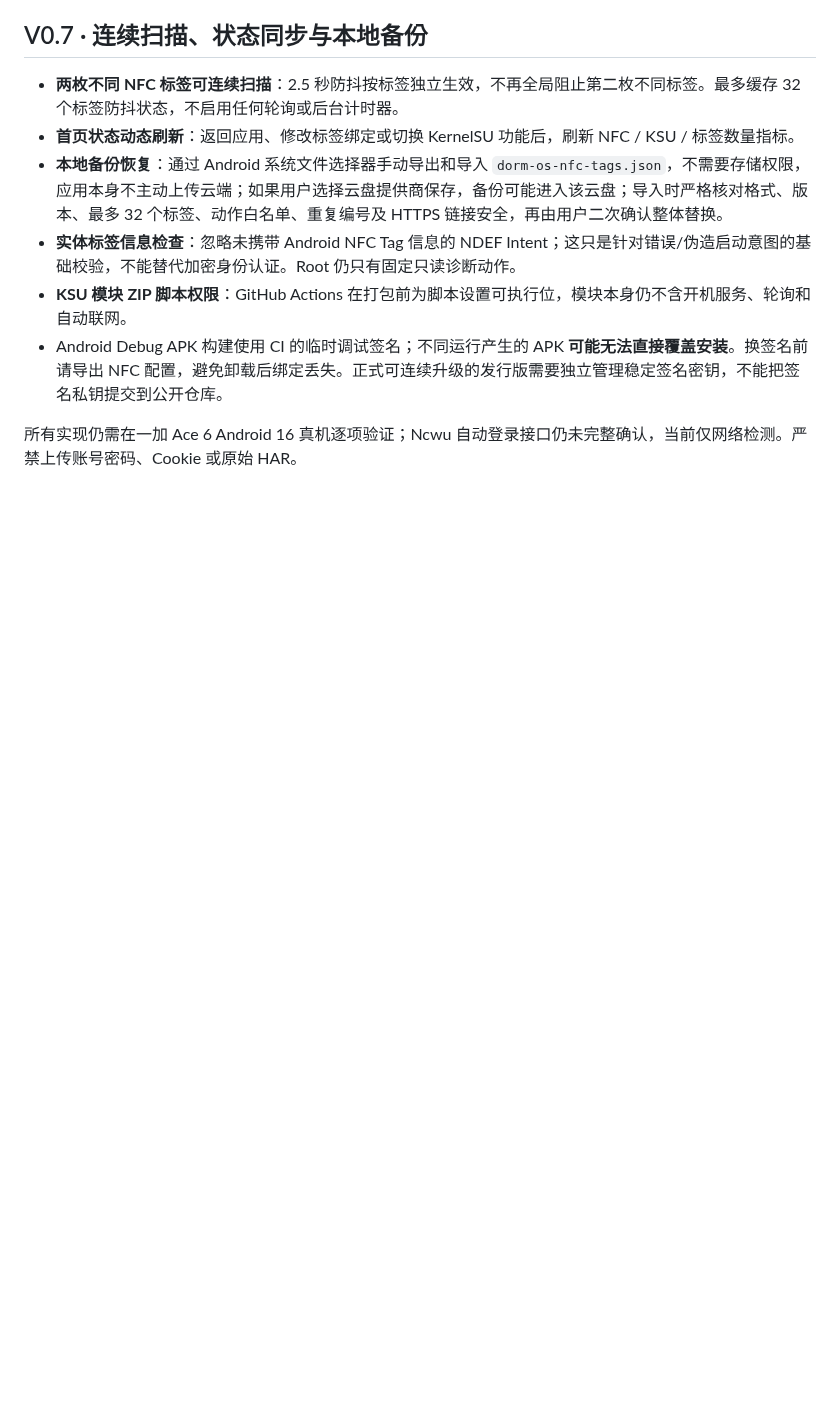
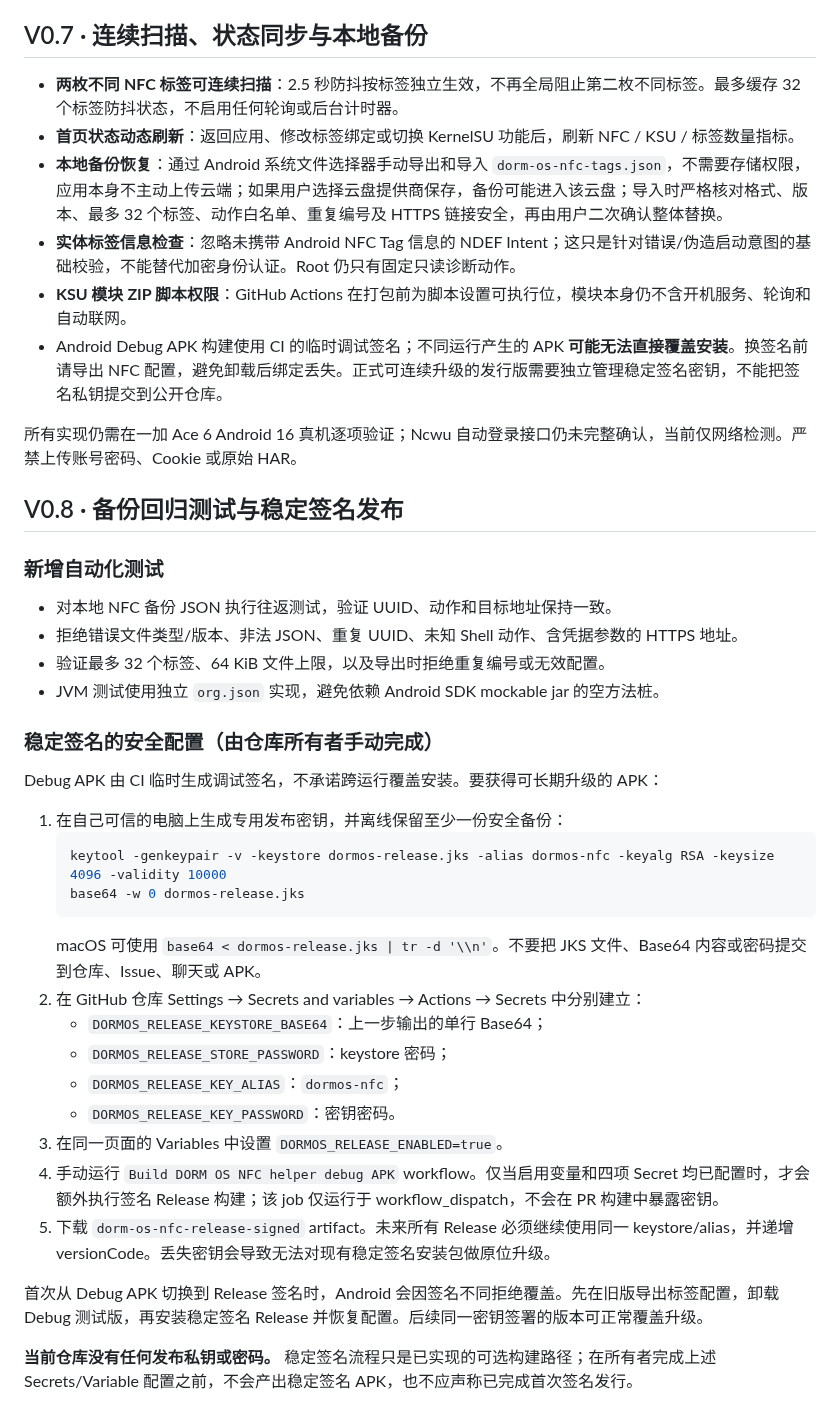
Before and after one commit to 07xh/dorm-os, a Markdown page: android/nfc-helper/README.md, the part around the change. Rendered like a GitHub page; blank space fills up the shorter version.

Commit message:
docs(android): document stable release signing setup and backup test coverage

````diff
--- a/android/nfc-helper/README.md
+++ b/android/nfc-helper/README.md
@@ -117,3 +117,33 @@
 - Android Debug APK 构建使用 CI 的临时调试签名；不同运行产生的 APK **可能无法直接覆盖安装**。换签名前请导出 NFC 配置，避免卸载后绑定丢失。正式可连续升级的发行版需要独立管理稳定签名密钥，不能把签名私钥提交到公开仓库。
 
 所有实现仍需在一加 Ace 6 Android 16 真机逐项验证；Ncwu 自动登录接口仍未完整确认，当前仅网络检测。严禁上传账号密码、Cookie 或原始 HAR。
+
+## V0.8 · 备份回归测试与稳定签名发布
+
+### 新增自动化测试
+- 对本地 NFC 备份 JSON 执行往返测试，验证 UUID、动作和目标地址保持一致。
+- 拒绝错误文件类型/版本、非法 JSON、重复 UUID、未知 Shell 动作、含凭据参数的 HTTPS 地址。
+- 验证最多 32 个标签、64 KiB 文件上限，以及导出时拒绝重复编号或无效配置。
+- JVM 测试使用独立 `org.json` 实现，避免依赖 Android SDK mockable jar 的空方法桩。
+
+### 稳定签名的安全配置（由仓库所有者手动完成）
+Debug APK 由 CI 临时生成调试签名，不承诺跨运行覆盖安装。要获得可长期升级的 APK：
+
+1. 在自己可信的电脑上生成专用发布密钥，并离线保留至少一份安全备份：
+   ```bash
+   keytool -genkeypair -v -keystore dormos-release.jks -alias dormos-nfc -keyalg RSA -keysize 4096 -validity 10000
+   base64 -w 0 dormos-release.jks
+   ```
+   macOS 可使用 `base64 < dormos-release.jks | tr -d '\\n'`。不要把 JKS 文件、Base64 内容或密码提交到仓库、Issue、聊天或 APK。
+2. 在 GitHub 仓库 Settings → Secrets and variables → Actions → Secrets 中分别建立：
+   - `DORMOS_RELEASE_KEYSTORE_BASE64`：上一步输出的单行 Base64；
+   - `DORMOS_RELEASE_STORE_PASSWORD`：keystore 密码；
+   - `DORMOS_RELEASE_KEY_ALIAS`：`dormos-nfc`；
+   - `DORMOS_RELEASE_KEY_PASSWORD`：密钥密码。
+3. 在同一页面的 Variables 中设置 `DORMOS_RELEASE_ENABLED=true`。
+4. 手动运行 `Build DORM OS NFC helper debug APK` workflow。仅当启用变量和四项 Secret 均已配置时，才会额外执行签名 Release 构建；该 job 仅运行于 workflow_dispatch，不会在 PR 构建中暴露密钥。
+5. 下载 `dorm-os-nfc-release-signed` artifact。未来所有 Release 必须继续使用同一 keystore/alias，并递增 versionCode。丢失密钥会导致无法对现有稳定签名安装包做原位升级。
+
+首次从 Debug APK 切换到 Release 签名时，Android 会因签名不同拒绝覆盖。先在旧版导出标签配置，卸载 Debug 测试版，再安装稳定签名 Release 并恢复配置。后续同一密钥签署的版本可正常覆盖升级。
+
+**当前仓库没有任何发布私钥或密码。** 稳定签名流程只是已实现的可选构建路径；在所有者完成上述 Secrets/Variable 配置之前，不会产出稳定签名 APK，也不应声称已完成首次签名发行。
````
